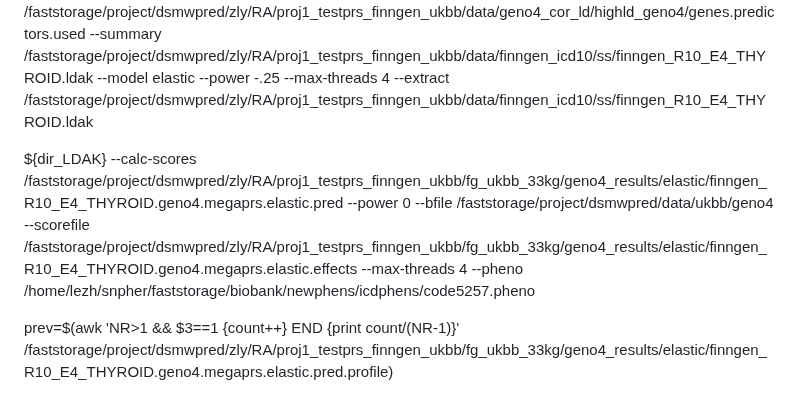
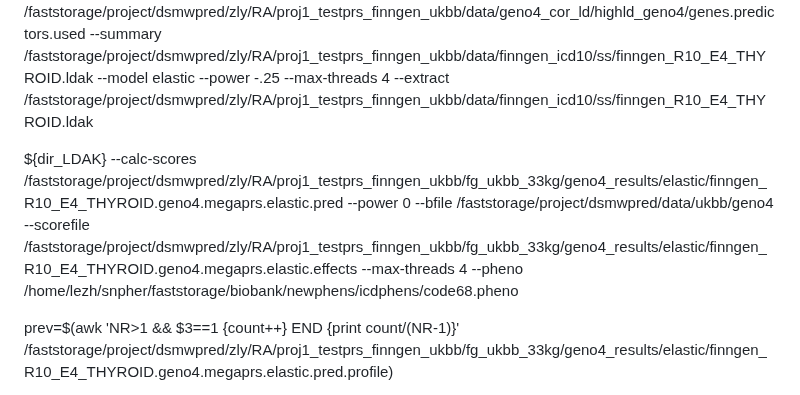
Before and after one commit to KirakiraZLY/RA, a Markdown page: Commands/commands_Week16_fg.md, the part around the change. GitHub-like rendering.

```diff
--- a/Commands/commands_Week16_fg.md
+++ b/Commands/commands_Week16_fg.md
@@ -86,7 +86,7 @@ ${dir_LDAK} --jackknife /faststorage/project/dsmwpred/zly/RA/proj1_testprs_finng
 ${dir_LDAK} --mega-prs /faststorage/project/dsmwpred/zly/RA/proj1_testprs_finngen_ukbb/fg_ukbb_33kg/geno4_results/elastic/finngen_R10_E4_THYROID.geno4.megaprs.elastic --allow-ambiguous YES --cors /faststorage/project/dsmwpred/zly/RA/proj1_testprs_finngen_ukbb/data/geno4_cor_ld/cors_geno4 --high-LD /faststorage/project/dsmwpred/zly/RA/proj1_testprs_finngen_ukbb/data/geno4_cor_ld/highld_geno4/genes.predictors.used --summary /faststorage/project/dsmwpred/zly/RA/proj1_testprs_finngen_ukbb/data/finngen_icd10/ss/finngen_R10_E4_THYROID.ldak --model elastic --power -.25 --max-threads 4  --extract /faststorage/project/dsmwpred/zly/RA/proj1_testprs_finngen_ukbb/data/finngen_icd10/ss/finngen_R10_E4_THYROID.ldak
 
 
-${dir_LDAK} --calc-scores /faststorage/project/dsmwpred/zly/RA/proj1_testprs_finngen_ukbb/fg_ukbb_33kg/geno4_results/elastic/finngen_R10_E4_THYROID.geno4.megaprs.elastic.pred --power 0 --bfile /faststorage/project/dsmwpred/data/ukbb/geno4 --scorefile /faststorage/project/dsmwpred/zly/RA/proj1_testprs_finngen_ukbb/fg_ukbb_33kg/geno4_results/elastic/finngen_R10_E4_THYROID.geno4.megaprs.elastic.effects  --max-threads 4  --pheno /home/lezh/snpher/faststorage/biobank/newphens/icdphens/code5257.pheno
+${dir_LDAK} --calc-scores /faststorage/project/dsmwpred/zly/RA/proj1_testprs_finngen_ukbb/fg_ukbb_33kg/geno4_results/elastic/finngen_R10_E4_THYROID.geno4.megaprs.elastic.pred --power 0 --bfile /faststorage/project/dsmwpred/data/ukbb/geno4 --scorefile /faststorage/project/dsmwpred/zly/RA/proj1_testprs_finngen_ukbb/fg_ukbb_33kg/geno4_results/elastic/finngen_R10_E4_THYROID.geno4.megaprs.elastic.effects  --max-threads 4  --pheno /home/lezh/snpher/faststorage/biobank/newphens/icdphens/code68.pheno
 
 prev=$(awk 'NR>1 && $3==1 {count++} END {print count/(NR-1)}' /faststorage/project/dsmwpred/zly/RA/proj1_testprs_finngen_ukbb/fg_ukbb_33kg/geno4_results/elastic/finngen_R10_E4_THYROID.geno4.megaprs.elastic.pred.profile)
 
```
